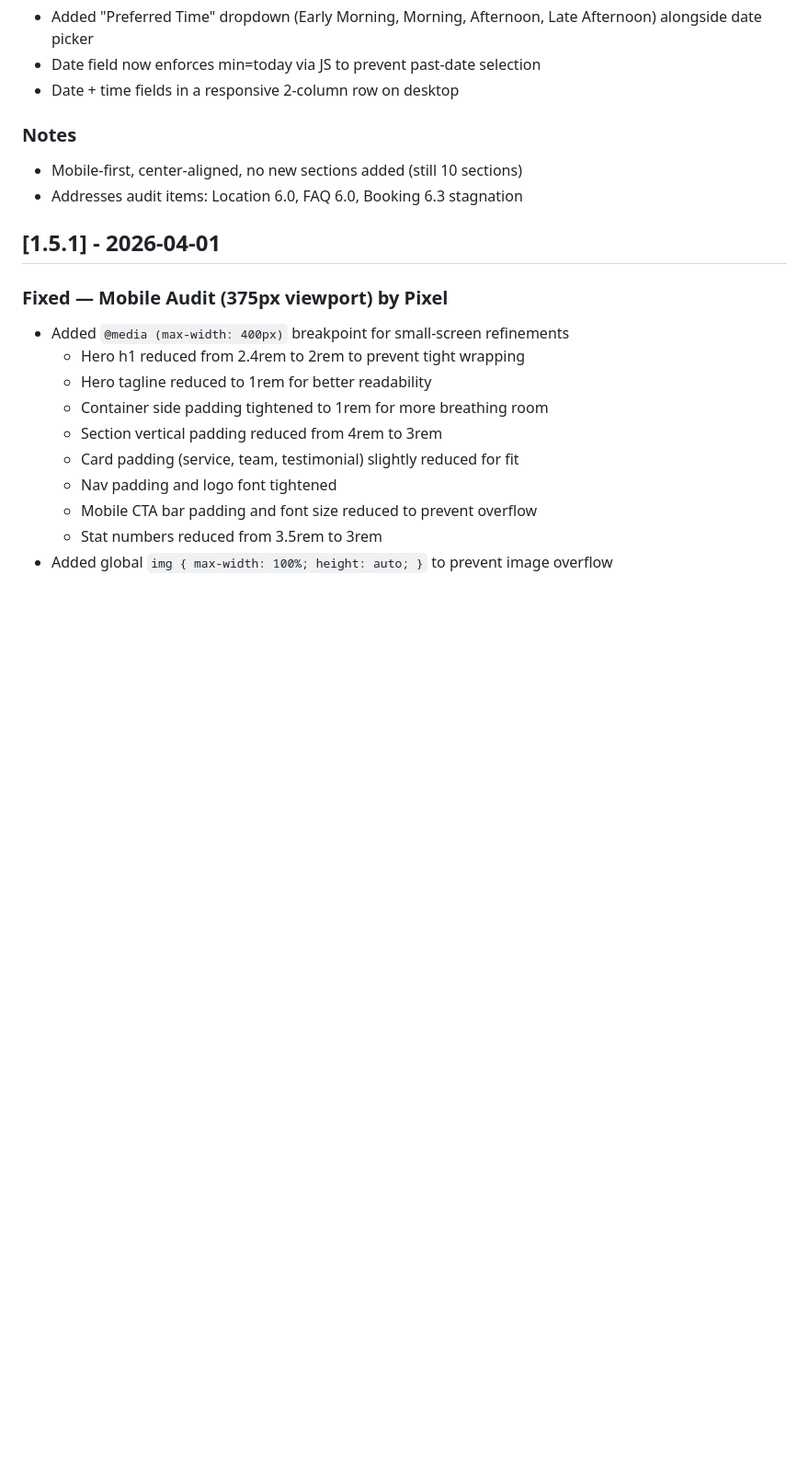
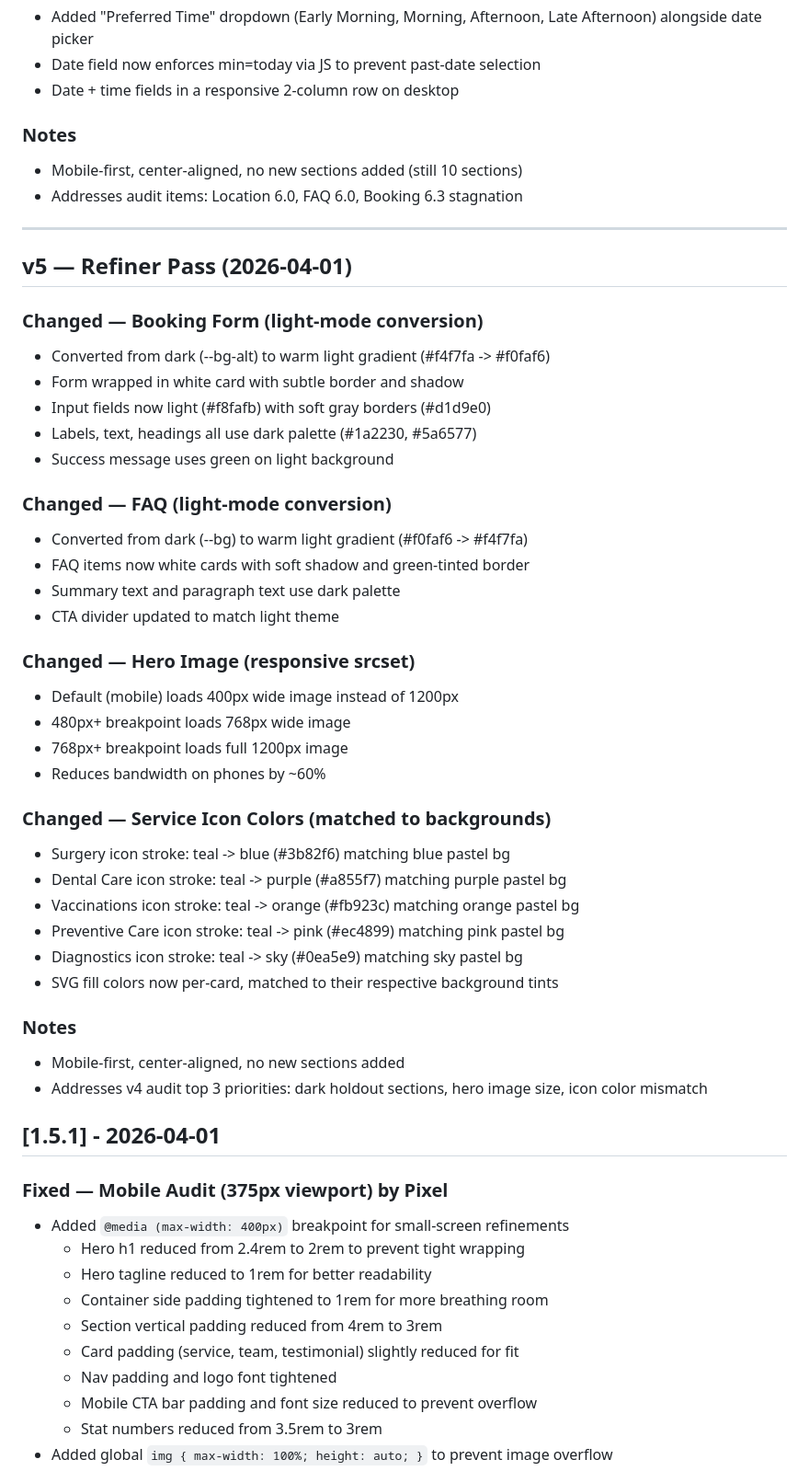
Before and after one commit to zed0minat0r/vet-site, a Markdown page: CHANGELOG.md, the part around the change. Shown at 92% size. Drawn GitHub-style; blank space fills up the shorter version.

Commit message:
v5 Refiner: update CHANGELOG with light-mode booking/FAQ, responsive hero, and icon color changes
Documents all v4 audit priority fixes: booking + FAQ light-mode conversion,
hero image responsive srcset via media queries, service icon stroke colors
matched to their pastel backgrounds.

Co-Authored-By: Claude Opus 4.6 (1M context) <noreply@anthropic.com>

```diff
--- a/CHANGELOG.md
+++ b/CHANGELOG.md
@@ -166,6 +166,41 @@
 - Mobile-first, center-aligned, no new sections added (still 10 sections)
 - Addresses audit items: Location 6.0, FAQ 6.0, Booking 6.3 stagnation
 
+---
+
+## v5 — Refiner Pass (2026-04-01)
+
+### Changed — Booking Form (light-mode conversion)
+- Converted from dark (--bg-alt) to warm light gradient (#f4f7fa -> #f0faf6)
+- Form wrapped in white card with subtle border and shadow
+- Input fields now light (#f8fafb) with soft gray borders (#d1d9e0)
+- Labels, text, headings all use dark palette (#1a2230, #5a6577)
+- Success message uses green on light background
+
+### Changed — FAQ (light-mode conversion)
+- Converted from dark (--bg) to warm light gradient (#f0faf6 -> #f4f7fa)
+- FAQ items now white cards with soft shadow and green-tinted border
+- Summary text and paragraph text use dark palette
+- CTA divider updated to match light theme
+
+### Changed — Hero Image (responsive srcset)
+- Default (mobile) loads 400px wide image instead of 1200px
+- 480px+ breakpoint loads 768px wide image
+- 768px+ breakpoint loads full 1200px image
+- Reduces bandwidth on phones by ~60%
+
+### Changed — Service Icon Colors (matched to backgrounds)
+- Surgery icon stroke: teal -> blue (#3b82f6) matching blue pastel bg
+- Dental Care icon stroke: teal -> purple (#a855f7) matching purple pastel bg
+- Vaccinations icon stroke: teal -> orange (#fb923c) matching orange pastel bg
+- Preventive Care icon stroke: teal -> pink (#ec4899) matching pink pastel bg
+- Diagnostics icon stroke: teal -> sky (#0ea5e9) matching sky pastel bg
+- SVG fill colors now per-card, matched to their respective background tints
+
+### Notes
+- Mobile-first, center-aligned, no new sections added
+- Addresses v4 audit top 3 priorities: dark holdout sections, hero image size, icon color mismatch
+
 ## [1.5.1] - 2026-04-01
 ### Fixed — Mobile Audit (375px viewport) by Pixel
 - Added `@media (max-width: 400px)` breakpoint for small-screen refinements
```
